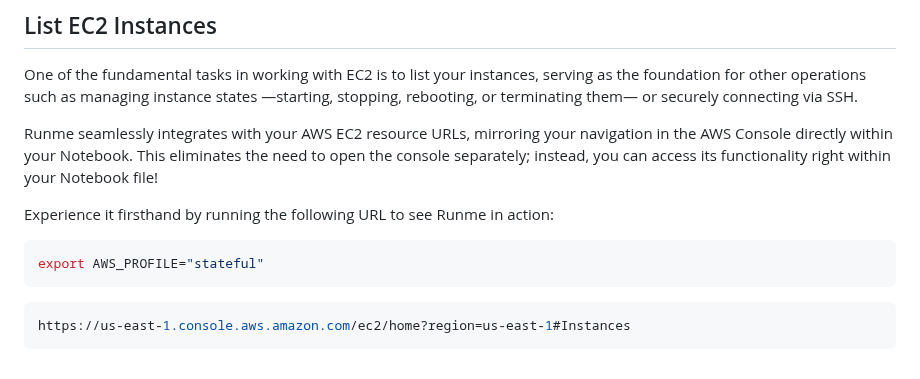
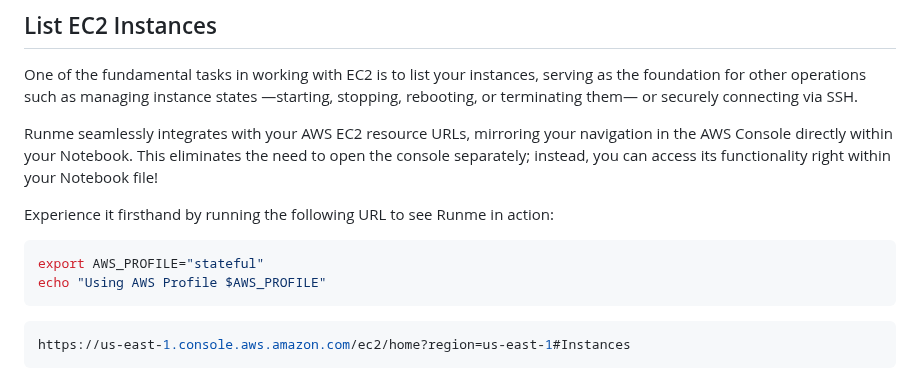
Before and after one commit to stateful/vscode-runme, a Markdown page: examples/aws/ec2.md, the part around the change. GitHub-like rendering.

Commit message:
Updates aws example

````diff
--- a/examples/aws/ec2.md
+++ b/examples/aws/ec2.md
@@ -20,8 +20,9 @@ Runme seamlessly integrates with your AWS EC2 resource URLs, mirroring your navi
 
 Experience it firsthand by running the following URL to see Runme in action:
 
-```sh {"id":"01J15VQSZ4Y96N3YJX889QR5W7","terminalRows":"2"}
+```sh {"id":"01J15VQSZ4Y96N3YJX889QR5W7","promptEnv":"yes","terminalRows":"2"}
 export AWS_PROFILE="stateful"
+echo "Using AWS Profile $AWS_PROFILE"
 ```
 
 ```sh {"id":"01HQRAF82SC4YPTNRGQ2TZ7DK2"}
````
